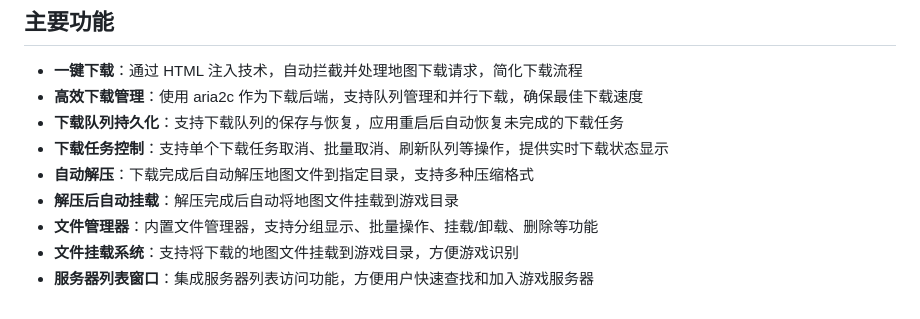
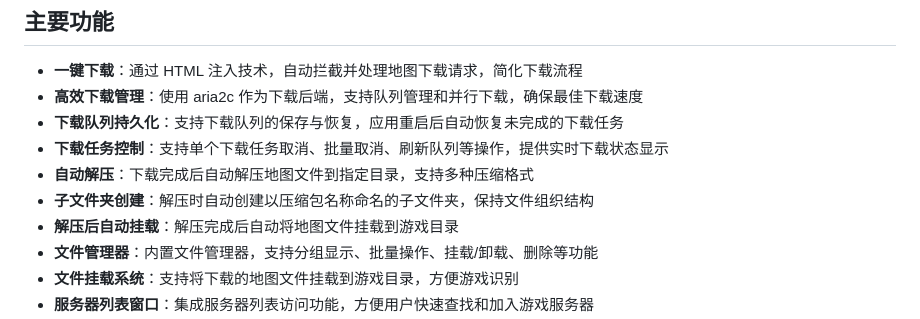
Before and after one commit to Nyasers/nyaser-maps-downloader, a Markdown page: README.md, the part around the change. GitHub-like rendering.

Commit message:
docs: 更新 README 并添加 HISTORY.md 文件
- 在 README 中新增子文件夹创建功能说明
- 添加完整的项目历史记录文档

```diff
--- a/README.md
+++ b/README.md
@@ -13,6 +13,7 @@ Nyaser Maps Downloader 简化了从 maps.nyase.ru 网站获取地图资源的过
 - **下载队列持久化**：支持下载队列的保存与恢复，应用重启后自动恢复未完成的下载任务
 - **下载任务控制**：支持单个下载任务取消、批量取消、刷新队列等操作，提供实时下载状态显示
 - **自动解压**：下载完成后自动解压地图文件到指定目录，支持多种压缩格式
+- **子文件夹创建**：解压时自动创建以压缩包名称命名的子文件夹，保持文件组织结构
 - **解压后自动挂载**：解压完成后自动将地图文件挂载到游戏目录
 - **文件管理器**：内置文件管理器，支持分组显示、批量操作、挂载/卸载、删除等功能
 - **文件挂载系统**：支持将下载的地图文件挂载到游戏目录，方便游戏识别
```
Also changed, not shown: HISTORY.md (added, +403 -0 lines).
